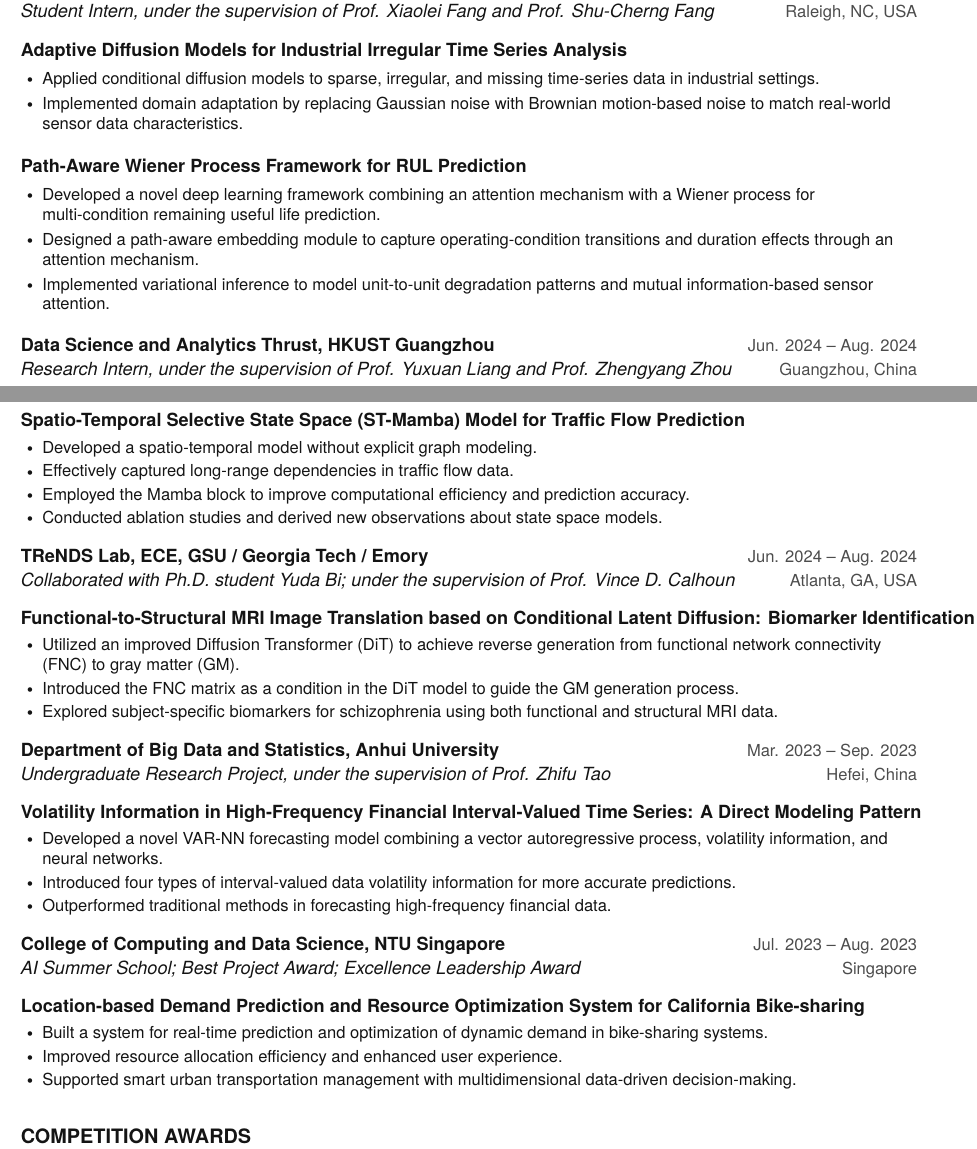
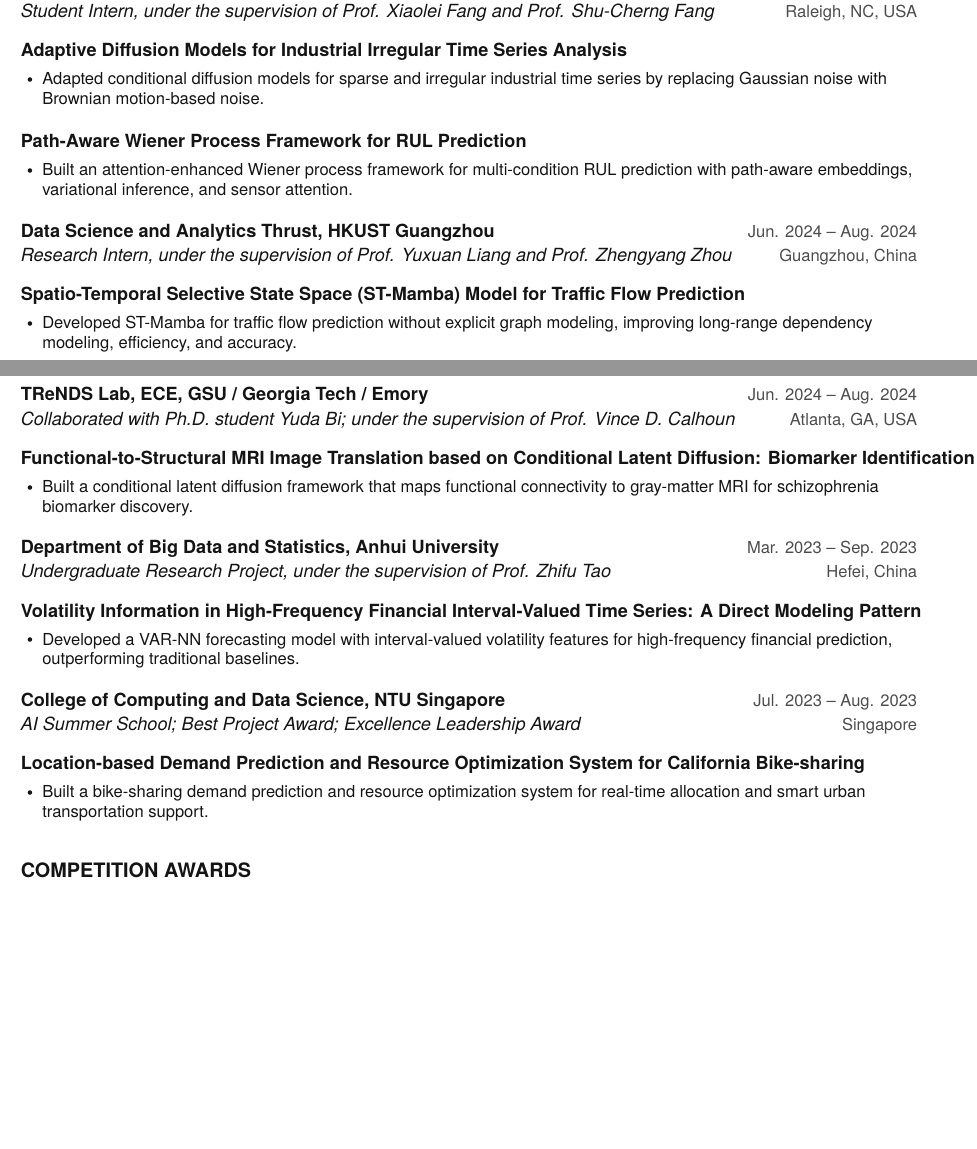
Before and after one commit to xu-hu-2002/resume_XuHu, a LaTeX CV (resume.tex): two parts of pages 1 and 2 of 2, joined at a grey line, cut so that both start at the same text, the shorter picture padded with empty space. Compiled offline with pdfLaTeX.

Commit message:
Condense research experience descriptions

```diff
--- a/resume.tex
+++ b/resume.tex
@@ -149,16 +149,13 @@
       \resumeProjectHeading
         {\textbf{Adaptive Diffusion Models for Industrial Irregular Time Series Analysis}}{}
         \resumeItemListStart
-          \resumeItem{Applied conditional diffusion models to sparse, irregular, and missing time-series data in industrial settings.}
-          \resumeItem{Implemented domain adaptation by replacing Gaussian noise with Brownian motion-based noise to match real-world sensor data characteristics.}
+          \resumeItem{Adapted conditional diffusion models for sparse and irregular industrial time series by replacing Gaussian noise with Brownian motion-based noise.}
         \resumeItemListEnd
 
       \resumeProjectHeading
         {\textbf{Path-Aware Wiener Process Framework for RUL Prediction}}{}
         \resumeItemListStart
-          \resumeItem{Developed a novel deep learning framework combining an attention mechanism with a Wiener process for multi-condition remaining useful life prediction.}
-          \resumeItem{Designed a path-aware embedding module to capture operating-condition transitions and duration effects through an attention mechanism.}
-          \resumeItem{Implemented variational inference to model unit-to-unit degradation patterns and mutual information-based sensor attention.}
+          \resumeItem{Built an attention-enhanced Wiener process framework for multi-condition RUL prediction with path-aware embeddings, variational inference, and sensor attention.}
         \resumeItemListEnd
 
     \resumeSubheading
@@ -168,10 +165,7 @@
       \resumeProjectHeading
         {\textbf{Spatio-Temporal Selective State Space (ST-Mamba) Model for Traffic Flow Prediction}}{}
         \resumeItemListStart
-          \resumeItem{Developed a spatio-temporal model without explicit graph modeling.}
-          \resumeItem{Effectively captured long-range dependencies in traffic flow data.}
-          \resumeItem{Employed the Mamba block to improve computational efficiency and prediction accuracy.}
-          \resumeItem{Conducted ablation studies and derived new observations about state space models.}
+          \resumeItem{Developed ST-Mamba for traffic flow prediction without explicit graph modeling, improving long-range dependency modeling, efficiency, and accuracy.}
         \resumeItemListEnd
 
     \resumeSubheading
@@ -181,9 +175,7 @@
       \resumeProjectHeading
         {\textbf{Functional-to-Structural MRI Image Translation based on Conditional Latent Diffusion: Biomarker Identification for Schizophrenia}}{}
         \resumeItemListStart
-          \resumeItem{Utilized an improved Diffusion Transformer (DiT) to achieve reverse generation from functional network connectivity (FNC) to gray matter (GM).}
-          \resumeItem{Introduced the FNC matrix as a condition in the DiT model to guide the GM generation process.}
-          \resumeItem{Explored subject-specific biomarkers for schizophrenia using both functional and structural MRI data.}
+          \resumeItem{Built a conditional latent diffusion framework that maps functional connectivity to gray-matter MRI for schizophrenia biomarker discovery.}
         \resumeItemListEnd
 
     \resumeSubheading
@@ -193,9 +185,7 @@
       \resumeProjectHeading
         {\textbf{Volatility Information in High-Frequency Financial Interval-Valued Time Series: A Direct Modeling Pattern}}{}
         \resumeItemListStart
-          \resumeItem{Developed a novel VAR-NN forecasting model combining a vector autoregressive process, volatility information, and neural networks.}
-          \resumeItem{Introduced four types of interval-valued data volatility information for more accurate predictions.}
-          \resumeItem{Outperformed traditional methods in forecasting high-frequency financial data.}
+          \resumeItem{Developed a VAR-NN forecasting model with interval-valued volatility features for high-frequency financial prediction, outperforming traditional baselines.}
         \resumeItemListEnd
 
     \resumeSubheading
@@ -205,9 +195,7 @@
       \resumeProjectHeading
         {\textbf{Location-based Demand Prediction and Resource Optimization System for California Bike-sharing}}{}
         \resumeItemListStart
-          \resumeItem{Built a system for real-time prediction and optimization of dynamic demand in bike-sharing systems.}
-          \resumeItem{Improved resource allocation efficiency and enhanced user experience.}
-          \resumeItem{Supported smart urban transportation management with multidimensional data-driven decision-making.}
+          \resumeItem{Built a bike-sharing demand prediction and resource optimization system for real-time allocation and smart urban transportation support.}
         \resumeItemListEnd
 
   \resumeSubHeadingListEnd
```
